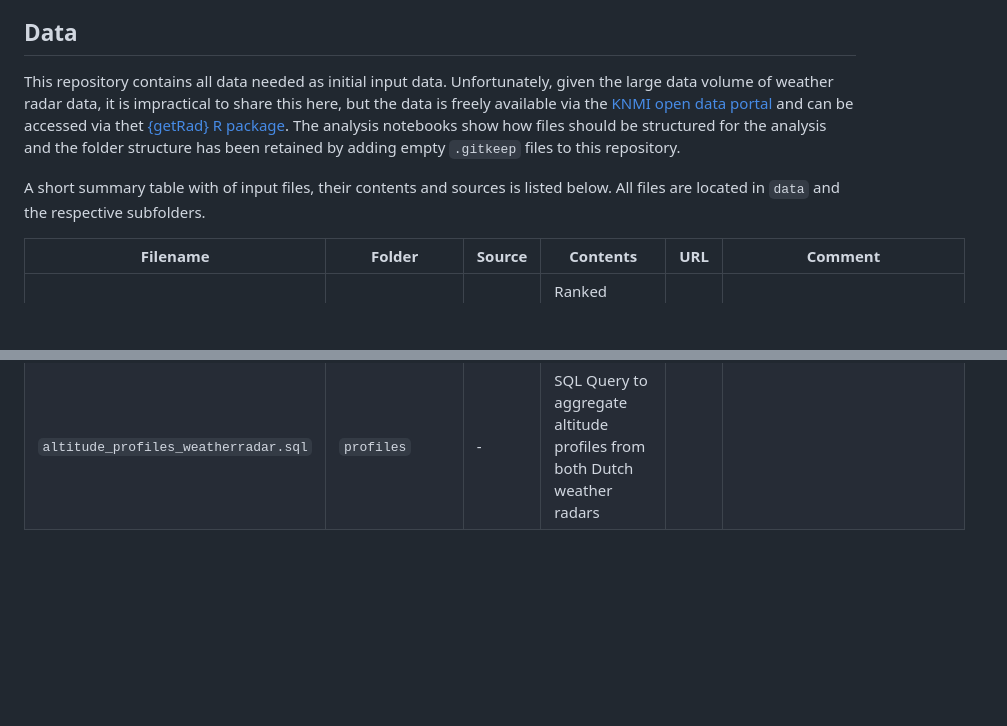
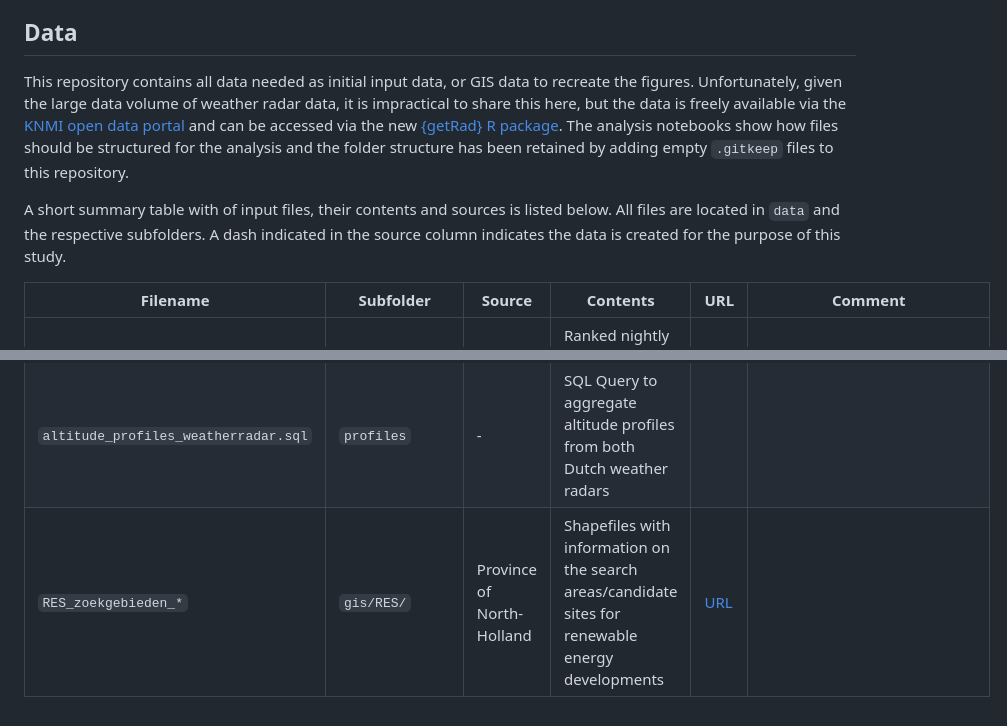
Before and after one commit to barthoekstra/nl-birdmap, a Markdown page: README.md, 2 parts joined by grey strips. GitHub-like rendering; blank space fills up the shorter version.

Commit message:
Add RES areas

```diff
--- a/README.md
+++ b/README.md
@@ -11,11 +11,11 @@ Bart Hoekstra<sup>1</sup>, Bart Kranstauber<sup>1</sup>, Maja Bradarić<sup>1</s
 <sup>4</sup> Royal Netherlands Air Force, P.O Box 8762, 4820 BB Breda, The Netherlands<br />
 
 ## Data
-This repository contains all data needed as initial input data. Unfortunately, given the large data volume of weather radar data, it is impractical to share this here, but the data is freely available via the [KNMI open data portal](https://dataplatform.knmi.nl/) and can be accessed via thet [{getRad} R package](https://aloftdata.github.io/getRad/). The analysis notebooks show how files should be structured for the analysis and the folder structure has been retained by adding empty `.gitkeep` files to this repository.
+This repository contains all data needed as initial input data, or GIS data to recreate the figures. Unfortunately, given the large data volume of weather radar data, it is impractical to share this here, but the data is freely available via the [KNMI open data portal](https://dataplatform.knmi.nl/) and can be accessed via the new [{getRad} R package](https://aloftdata.github.io/getRad/). The analysis notebooks show how files should be structured for the analysis and the folder structure has been retained by adding empty `.gitkeep` files to this repository.
 
-A short summary table with of input files, their contents and sources is listed below. All files are located in `data` and the respective subfolders.
+A short summary table with of input files, their contents and sources is listed below. All files are located in `data` and the respective subfolders. A dash indicated in the source column indicates the data is created for the purpose of this study.
 
-| Filename | Folder | Source | Contents | URL | Comment |
+| Filename | Subfolder | Source | Contents | URL | Comment |
 |----------|--------|--------|----------|-----|---------|
 |`vp_mtr_ordered_seasonal_day_`<br />`night_migration.csv`|        |-        |Ranked nightly migration activity across radars derived from vertical profiles of birds     |     |Main input file for the study, also contains information on daytime migration|
 |`dhl.csv`          |`beam_blockage`        |-       |Beam blockage for Den Helder radar          |     |Calculated using `beam-blockage/beamblockage.ipynb`          |
@@ -33,3 +33,4 @@ A short summary table with of input files, their contents and sources is listed
 |`rivm_20250101_windturbines_`<br />`ashoogte.shp` | `gis` | RIVM|Shapefile with turbine locations and dimension information|[URL](https://www.nationaalgeoregister.nl/geonetwork/srv/api/records/23d0d402-a6d9-47c5-a6f3-d7f7fb35cb79?language=all)
 |`altitude_profiles_weatherradar.rds`| `profiles` |-|Aggregated altitude profiles from both Dutch weather radars| |
 |`altitude_profiles_weatherradar.sql`| `profiles` |-|SQL Query to aggregate altitude profiles from both Dutch weather radars| |
+|`RES_zoekgebieden_*`|`gis/RES/`|Province of North-Holland|Shapefiles with information on the search areas/candidate sites for renewable energy developments|[URL](https://apps.vertigisstudio.eu/web/?app=194abc647f794375873dcd563932dd8e)|
```
